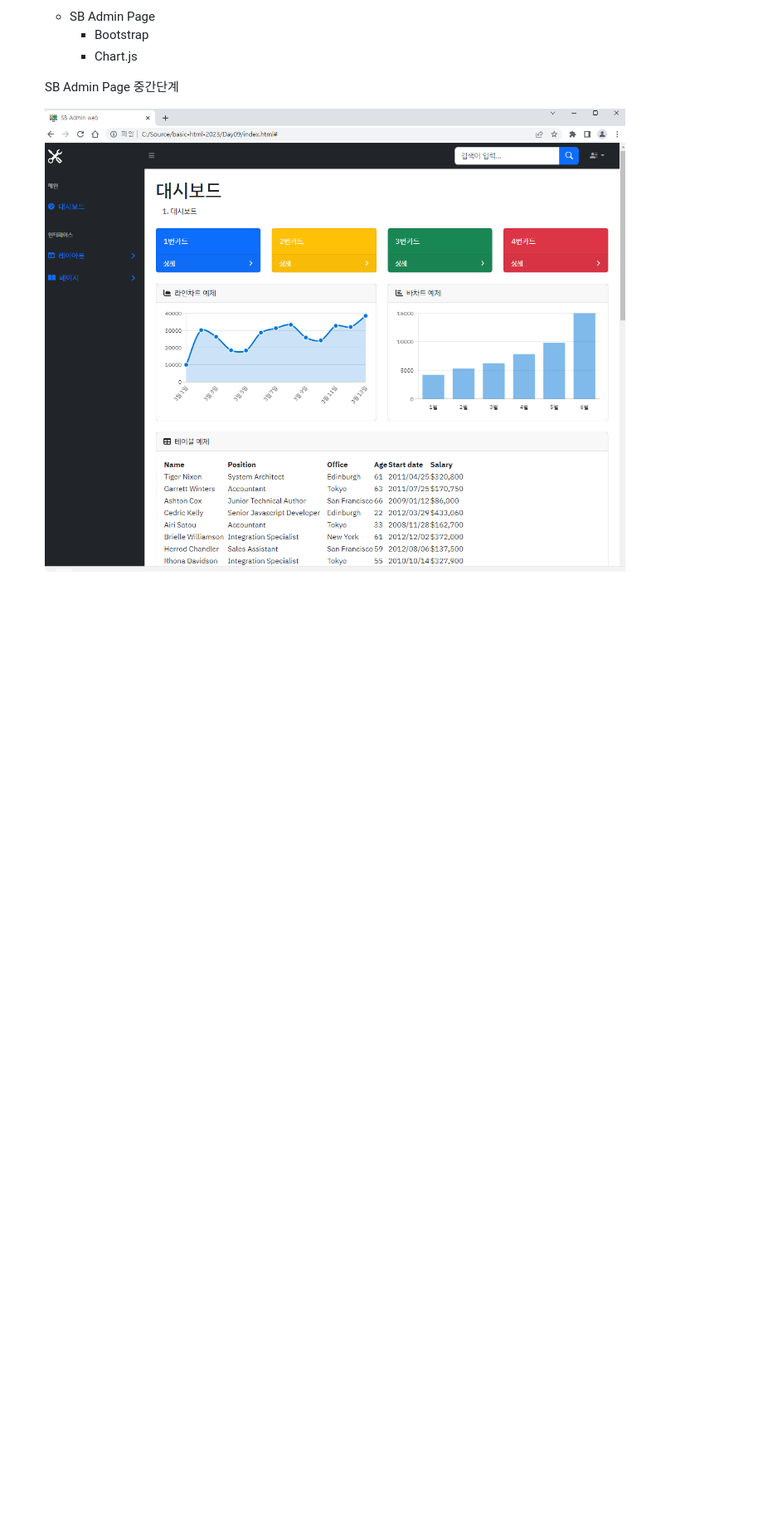
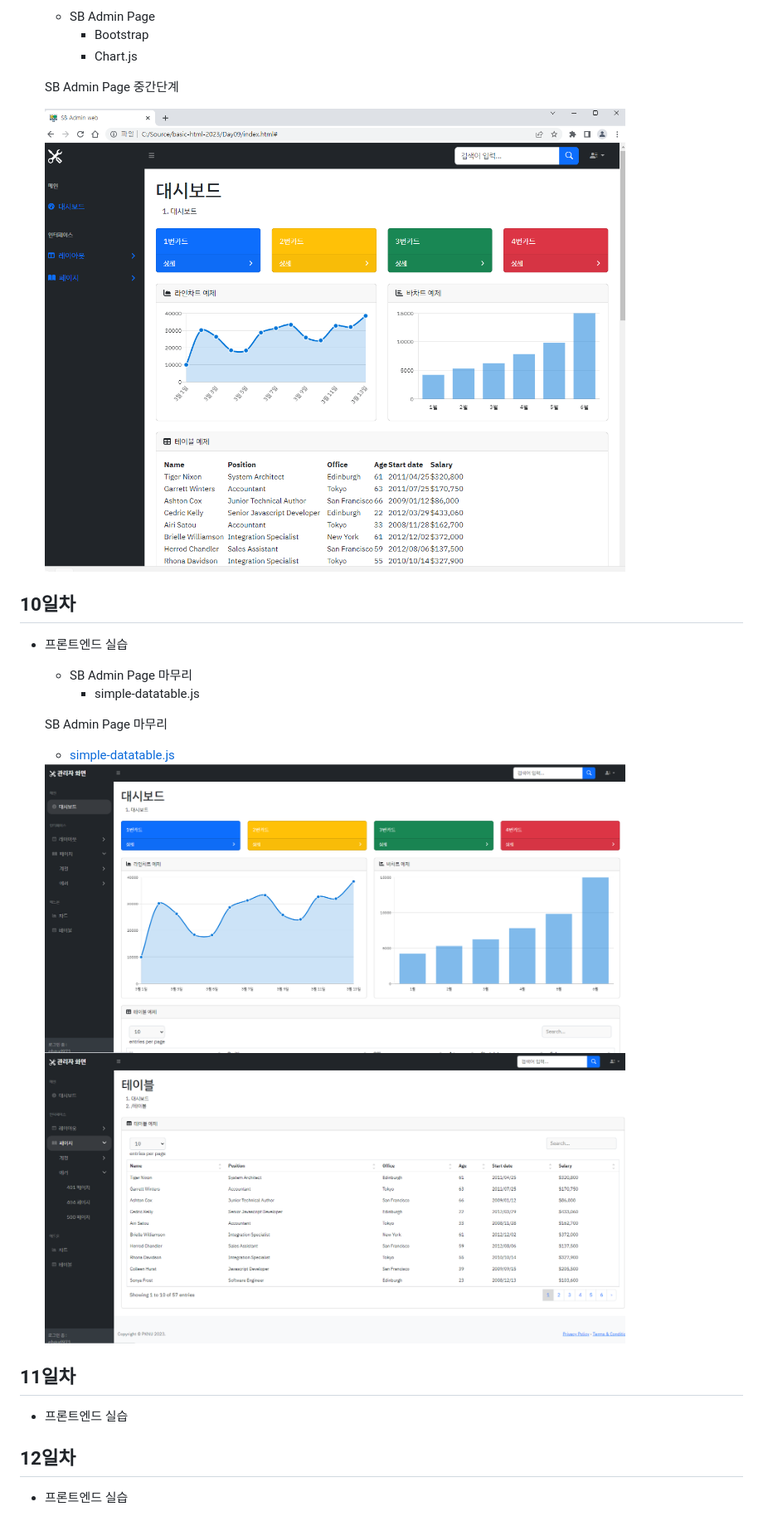
Before and after one commit to kimdo12/basic-html-2023, a Markdown page: README.md, the part around the change. Shown at 83% size. GitHub-like rendering; pictures changed too: image/port5.png (added), image/port6.png (added); blank space fills up the shorter version.

```diff
--- a/README.md
+++ b/README.md
@@ -102,3 +102,19 @@ java개발자 과정 프론트앤드 리포지토리
     SB Admin Page 중간단계
 
     <img src="https://raw.githubusercontent.com/kimdo12/basic-html-2023/main/image/port4.png" width="700">
+
+## 10일차
+
+- 프론트엔드 실습
+    - SB Admin Page  마무리
+        - simple-datatable.js
+
+    SB Admin Page 마무리
+     - [simple-datatable.js](https://github.com/fiduswriter/simple-datatables)
+    <img src="https://raw.githubusercontent.com/kimdo12/basic-html-2023/main/image/port5.png" width="700">
+    <img src="https://raw.githubusercontent.com/kimdo12/basic-html-2023/main/image/port6.png" width="700">
+
+## 11일차
+- 프론트엔드 실습
+## 12일차
+- 프론트엔드 실습
```
Also changed, not shown: 14 other files.
